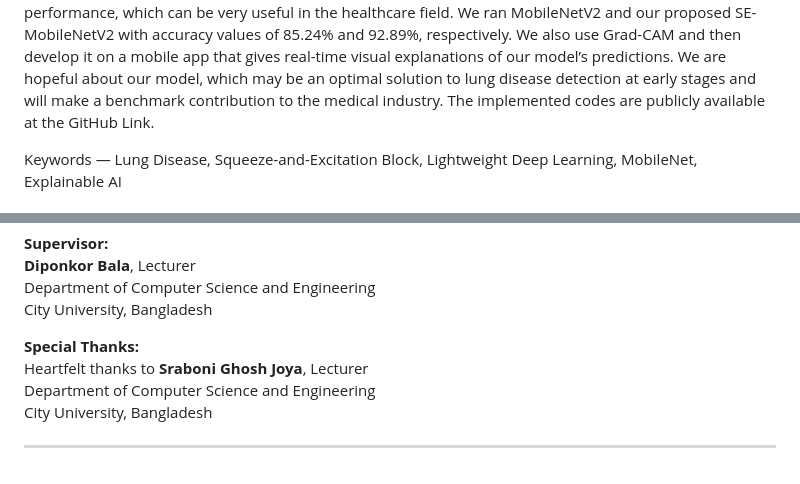
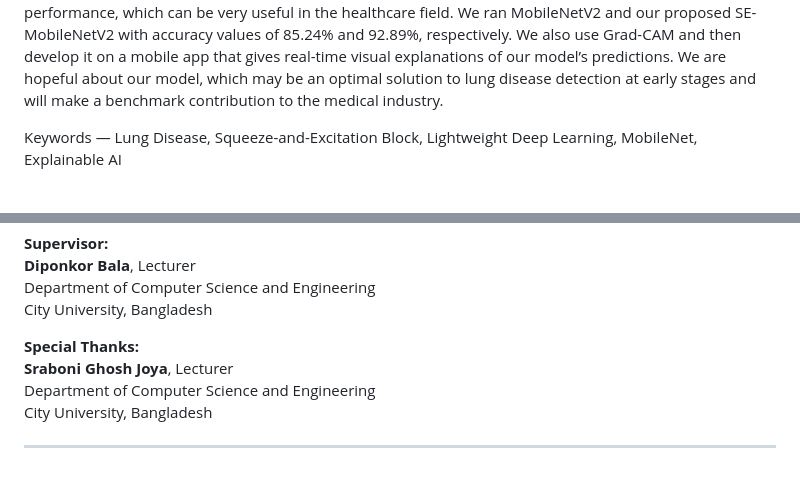
Before and after one commit to thetahmeed/SE-MobileNet-Lung-Disease-Classifier, a Markdown page: README.md, 2 parts joined by grey strips. Rendered like a GitHub page.

```diff
--- a/README.md
+++ b/README.md
@@ -27,8 +27,7 @@ it on a mobile app that gives real-time visual explanations of
 our model’s predictions. We are hopeful about our model, which
 may be an optimal solution to lung disease detection at early
 stages and will make a benchmark contribution to the medical
-industry. The implemented codes are publicly available at the
-GitHub Link.
+industry.
 
 Keywords — Lung Disease, Squeeze-and-Excitation Block,
 Lightweight Deep Learning, MobileNet, Explainable AI
@@ -332,7 +331,7 @@ Department of Computer Science and Engineering
 City University, Bangladesh
 
 **Special Thanks:**
-Heartfelt thanks to **Sraboni Ghosh Joya**, Lecturer
+**Sraboni Ghosh Joya**, Lecturer
 Department of Computer Science and Engineering
 City University, Bangladesh
 
```
